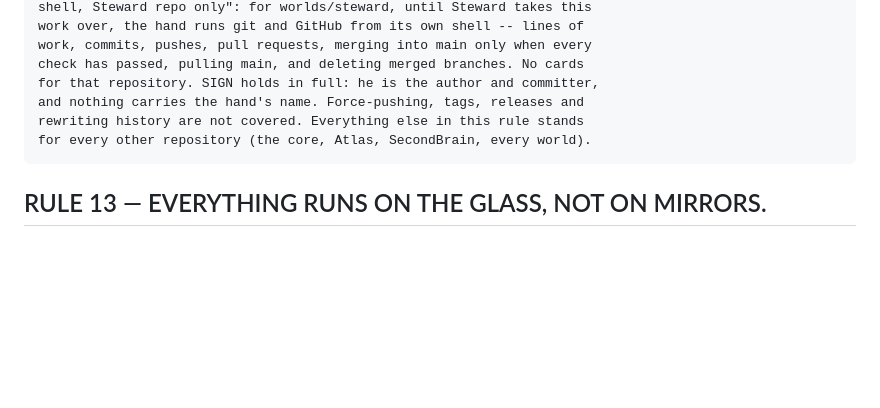
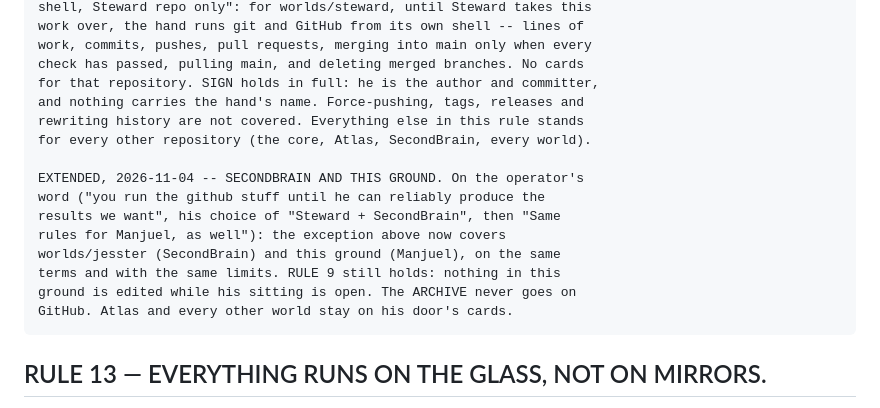
Before and after one commit to thebrotherscarr-bit/Manjuel, a Markdown page: CLAUDE.md, the part around the change. GitHub-like rendering; blank space fills up the shorter version.

Commit message:
law: RULE 12's exception extended to SecondBrain and this ground (2026-11-04, the operator's word)

```diff
--- a/CLAUDE.md
+++ b/CLAUDE.md
@@ -356,6 +356,15 @@ publish too: it is his to order.
     rewriting history are not covered. Everything else in this rule stands
     for every other repository (the core, Atlas, SecondBrain, every world).
 
+    EXTENDED, 2026-11-04 -- SECONDBRAIN AND THIS GROUND. On the operator's
+    word ("you run the github stuff until he can reliably produce the
+    results we want", his choice of "Steward + SecondBrain", then "Same
+    rules for Manjuel, as well"): the exception above now covers
+    worlds/jesster (SecondBrain) and this ground (Manjuel), on the same
+    terms and with the same limits. RULE 9 still holds: nothing in this
+    ground is edited while his sitting is open. The ARCHIVE never goes on
+    GitHub. Atlas and every other world stay on his door's cards.
+
 ## RULE 13 — EVERYTHING RUNS ON THE GLASS, NOT ON MIRRORS.
 
 Recorded 2026-10-05 on the operator's word: "Prove it live in the glass,
```
